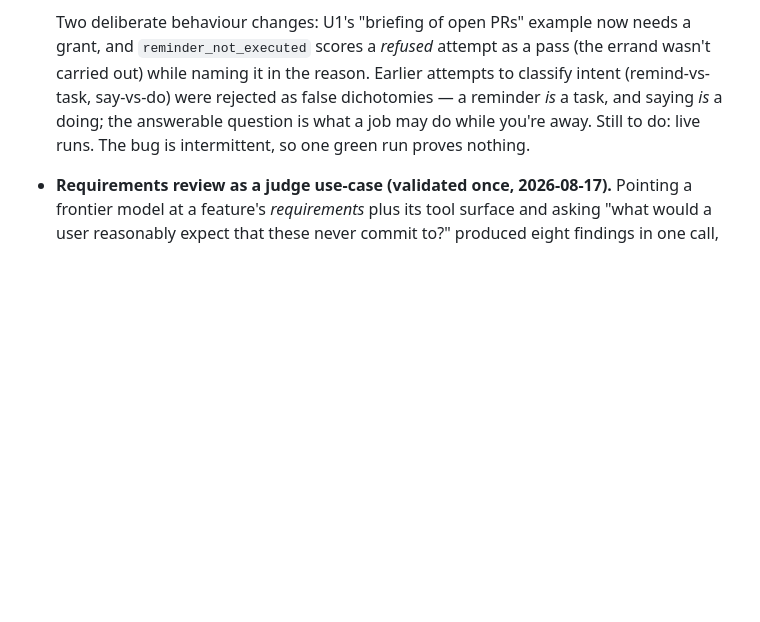
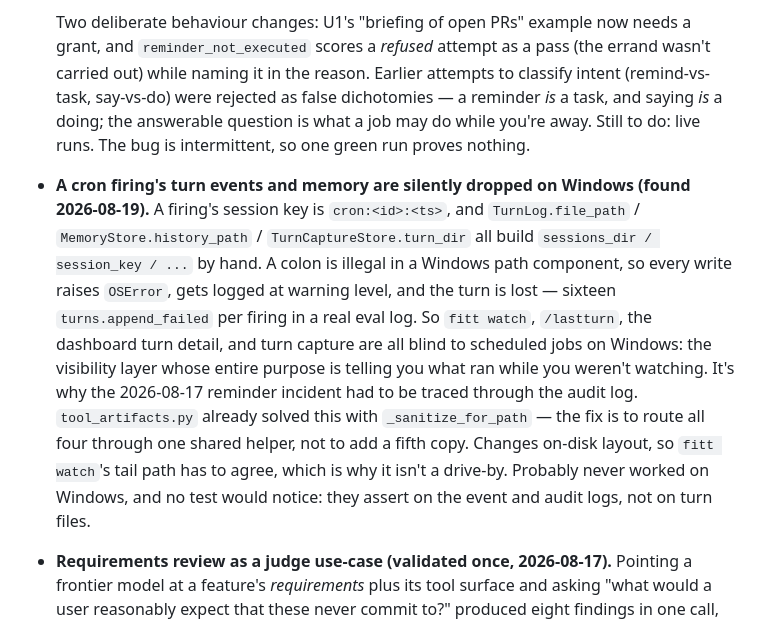
Before and after one commit to qam4/fitt, a Markdown page: BACKLOG.md, the part around the change. Rendered like a GitHub page; blank space fills up the shorter version.

```diff
--- a/BACKLOG.md
+++ b/BACKLOG.md
@@ -81,6 +81,23 @@ The curated ordering - the judgment call a tool can't make for you.
   false dichotomies — a reminder *is* a task, and saying *is* a doing; the
   answerable question is what a job may do while you're away. Still to do:
   live runs. The bug is intermittent, so one green run proves nothing.
+- **A cron firing's turn events and memory are silently dropped on Windows
+  (found 2026-08-19).** A firing's session key is `cron:<id>:<ts>`, and
+  `TurnLog.file_path` / `MemoryStore.history_path` /
+  `TurnCaptureStore.turn_dir` all build `sessions_dir / session_key / ...`
+  by hand. A colon is illegal in a Windows path component, so every write
+  raises `OSError`, gets logged at warning level, and the turn is lost —
+  sixteen `turns.append_failed` per firing in a real eval log. So `fitt
+  watch`, `/lastturn`, the dashboard turn detail, and turn capture are all
+  blind to scheduled jobs on Windows: the visibility layer whose entire
+  purpose is telling you what ran while you weren't watching. It's why the
+  2026-08-17 reminder incident had to be traced through the audit log.
+  `tool_artifacts.py` already solved this with `_sanitize_for_path` — the
+  fix is to route all four through one shared helper, not to add a fifth
+  copy. Changes on-disk layout, so `fitt watch`'s tail path has to agree,
+  which is why it isn't a drive-by. Probably never worked on Windows, and
+  no test would notice: they assert on the event and audit logs, not on
+  turn files.
 - **Requirements review as a judge use-case (validated once, 2026-08-17).**
   Pointing a frontier model at a feature's *requirements* plus its tool
   surface and asking "what would a user reasonably expect that these never
```
Also changed, not shown: docs/observed-issues.md (+43 -0 lines).
